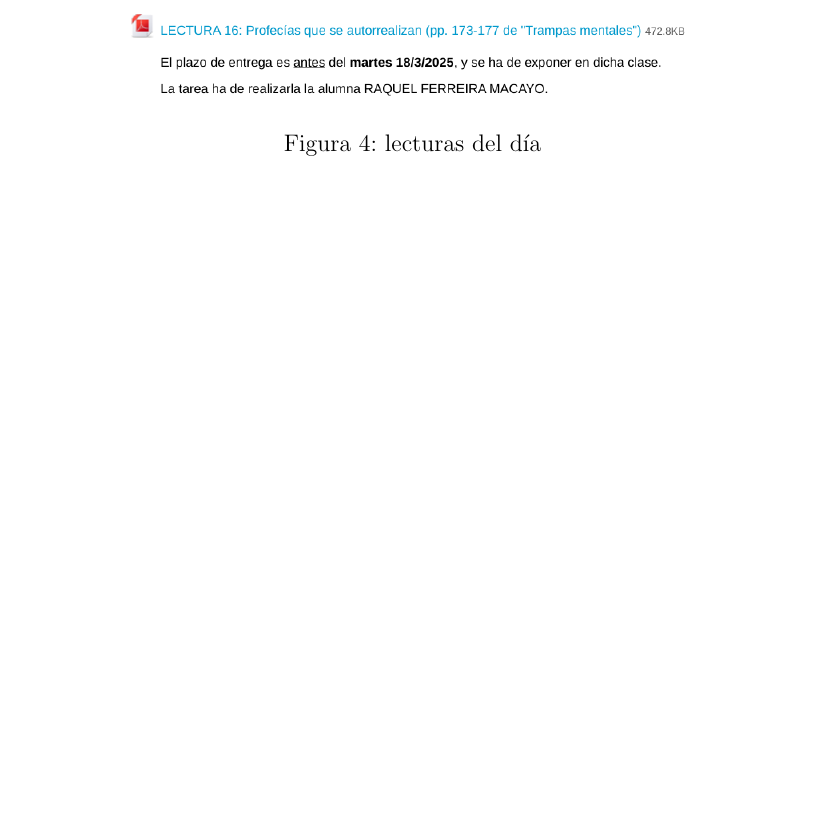
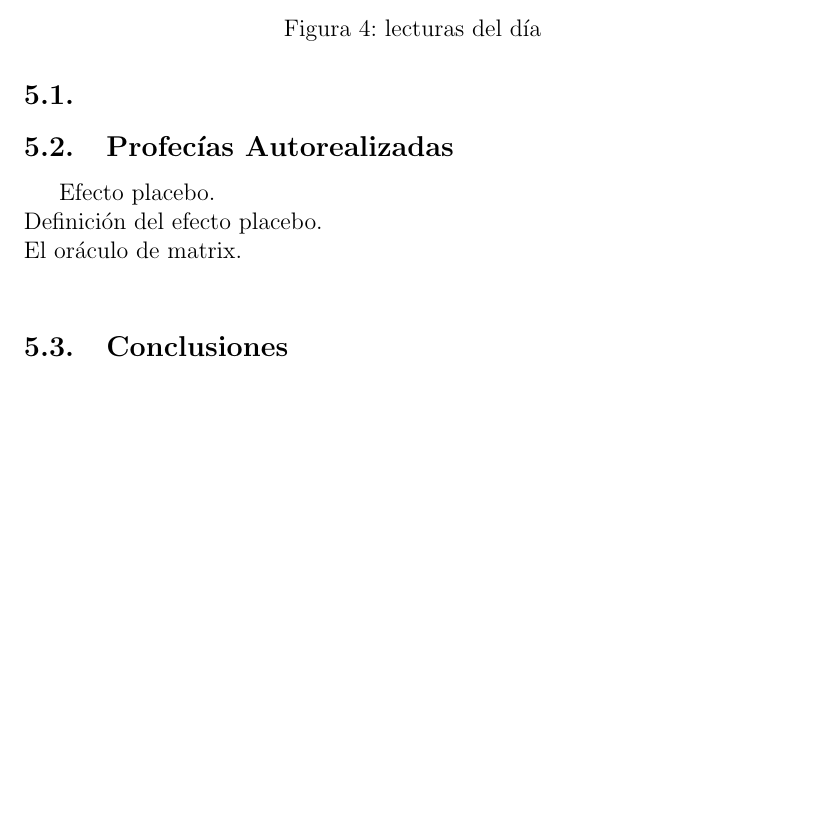
Before and after one commit to CGPerezAranda/Cognici-n-y-comunicaci-n-en-ingenier-a-del-software, a LaTeX CV (resumen asignatura.tex): part of page 11 of 11, cut so that both start at the same text, the shorter picture padded with empty space. Compiled offline with pdfLaTeX.

Commit message:
Seguimos con la clase del 18

```diff
--- a/resumen asignatura.tex
+++ b/resumen asignatura.tex
@@ -345,6 +345,13 @@ Falsa seguridad en cuanto a la seguridad del software.\\
 Programación de errores difíciles de detectar hasta que es demasiado tarde.\\.
 Daños reputacionales.\\
 \subsecion{Posición serial}
+\subsection{}
+\subsection{Profecías Autorealizadas}
+Efecto placebo.\\
+Definición del efecto placebo.\\
+El oráculo de matrix.\\
+\subsection{Conclusiones}
+
 
 
 
```
Also changed, not shown: resumen asignatura.pdf, 6 other files.
